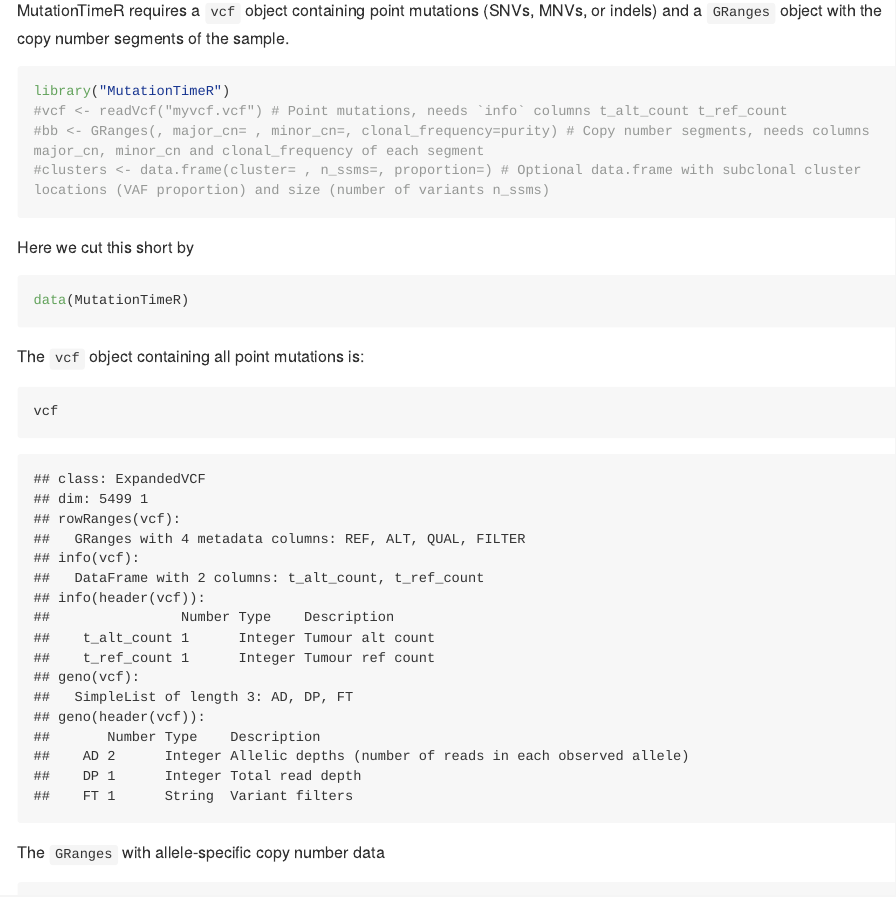
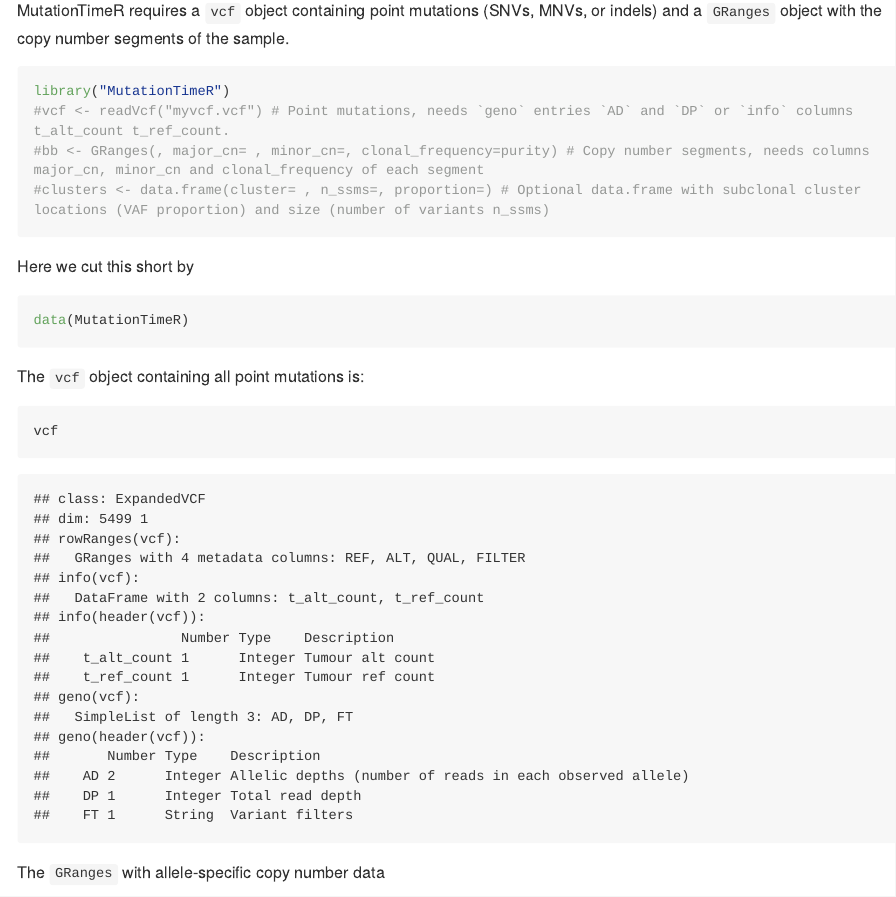
Before and after one commit to gerstung-lab/MutationTimeR, an R Markdown document (README.Rmd): the page in a window 1100 px wide, from 570 px down. The pictures show the output file README.md that the author committed with the source, drawn offline in the style of GitHub; long lines of code are wrapped.

Commit message:
Updated documentation

````diff
--- a/README.Rmd
+++ b/README.Rmd
@@ -18,7 +18,7 @@ MutationTimeR requires a `vcf` object containing point mutations (SNVs, MNVs, or
 
 ```{R}
 library("MutationTimeR")
-#vcf <- readVcf("myvcf.vcf") # Point mutations, needs `info` columns t_alt_count t_ref_count
+#vcf <- readVcf("myvcf.vcf") # Point mutations, needs `geno` entries `AD` and `DP` or `info` columns t_alt_count t_ref_count.
 #bb <- GRanges(, major_cn= , minor_cn=, clonal_frequency=purity) # Copy number segments, needs columns  major_cn, minor_cn and clonal_frequency of each segment
 #clusters <- data.frame(cluster= , n_ssms=, proportion=) # Optional data.frame with subclonal cluster locations (VAF proportion) and size (number of variants n_ssms)
 ```
````
Also changed, not shown: R/MutationTime.R (+2 -1 lines), README.md, 1 other file.
